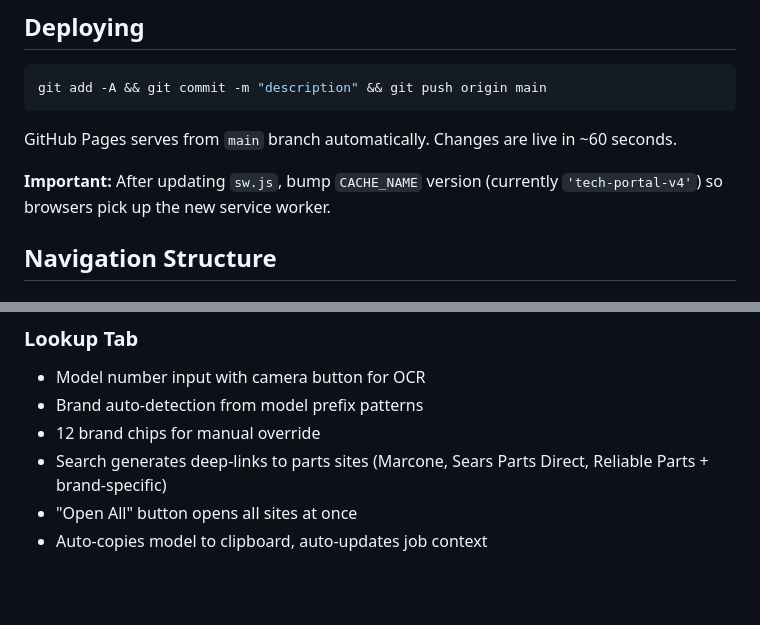
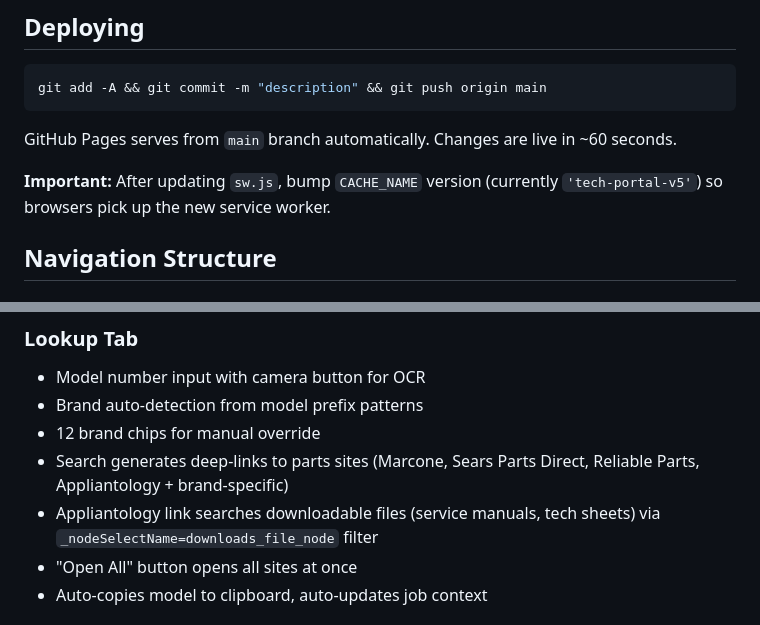
Before and after one commit to cactuscables/Field-Buddy, a Markdown page: .claude/CLAUDE.md, 2 parts joined by grey strips. Drawn GitHub-style; blank space fills up the shorter version.

Commit message:
docs: add Appliantology to CLAUDE.md, bump cache version reference
Co-Authored-By: Claude Opus 4.6 <noreply@anthropic.com>

````diff
--- a/.claude/CLAUDE.md
+++ b/.claude/CLAUDE.md
@@ -25,7 +25,7 @@ git add -A && git commit -m "description" && git push origin main
 ```
 GitHub Pages serves from `main` branch automatically. Changes are live in ~60 seconds.
 
-**Important:** After updating `sw.js`, bump `CACHE_NAME` version (currently `'tech-portal-v4'`) so browsers pick up the new service worker.
+**Important:** After updating `sw.js`, bump `CACHE_NAME` version (currently `'tech-portal-v5'`) so browsers pick up the new service worker.
 
 ## Navigation Structure
 
@@ -67,7 +67,8 @@ const currentJob = {
 - Model number input with camera button for OCR
 - Brand auto-detection from model prefix patterns
 - 12 brand chips for manual override
-- Search generates deep-links to parts sites (Marcone, Sears Parts Direct, Reliable Parts + brand-specific)
+- Search generates deep-links to parts sites (Marcone, Sears Parts Direct, Reliable Parts, Appliantology + brand-specific)
+- Appliantology link searches downloadable files (service manuals, tech sheets) via `_nodeSelectName=downloads_file_node` filter
 - "Open All" button opens all sites at once
 - Auto-copies model to clipboard, auto-updates job context
 
````
